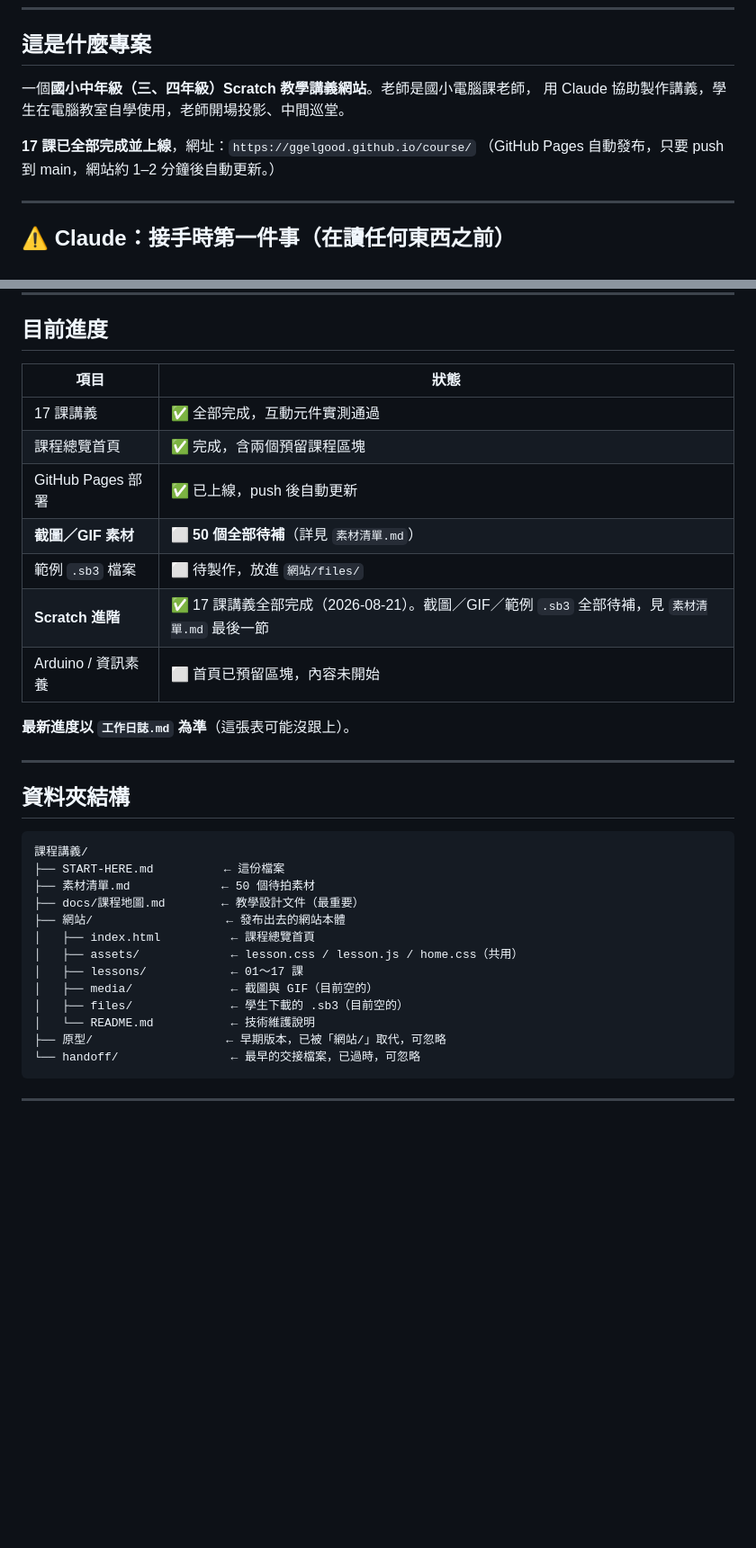
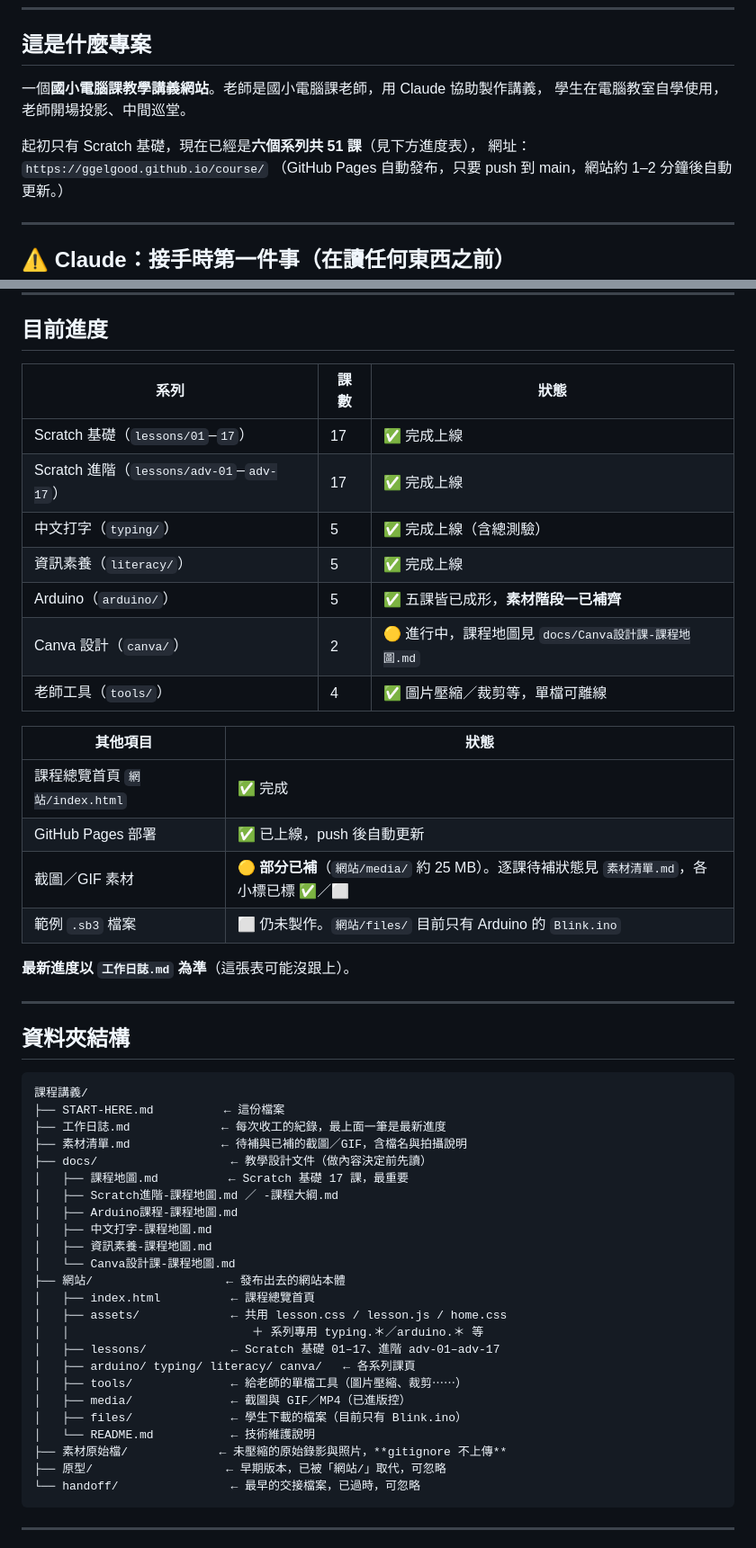
Before and after one commit to ggelgood/course, a Markdown page: START-HERE.md, 2 parts joined by grey strips. Shown at 90% size. Drawn GitHub-style; blank space fills up the shorter version.

````diff
--- a/START-HERE.md
+++ b/START-HERE.md
@@ -7,10 +7,11 @@
 
 ## 這是什麼專案
 
-一個**國小中年級（三、四年級）Scratch 教學講義網站**。老師是國小電腦課老師，
-用 Claude 協助製作講義，學生在電腦教室自學使用，老師開場投影、中間巡堂。
+一個**國小電腦課教學講義網站**。老師是國小電腦課老師，用 Claude 協助製作講義，
+學生在電腦教室自學使用，老師開場投影、中間巡堂。
 
-**17 課已全部完成並上線**，網址：`https://ggelgood.github.io/course/`
+起初只有 Scratch 基礎，現在已經是**六個系列共 51 課**（見下方進度表），
+網址：`https://ggelgood.github.io/course/`
 （GitHub Pages 自動發布，只要 push 到 main，網站約 1–2 分鐘後自動更新。）
 
 ---
@@ -120,15 +121,22 @@ git log --oneline -3
 
 ## 目前進度
 
-| 項目 | 狀態 |
+| 系列 | 課數 | 狀態 |
+|---|---|---|
+| Scratch 基礎（`lessons/01`–`17`） | 17 | ✅ 完成上線 |
+| Scratch 進階（`lessons/adv-01`–`adv-17`） | 17 | ✅ 完成上線 |
+| 中文打字（`typing/`） | 5 | ✅ 完成上線（含總測驗） |
+| 資訊素養（`literacy/`） | 5 | ✅ 完成上線 |
+| Arduino（`arduino/`） | 5 | ✅ 五課皆已成形，**素材階段一已補齊** |
+| Canva 設計（`canva/`） | 2 | 🟡 進行中，課程地圖見 `docs/Canva設計課-課程地圖.md` |
+| 老師工具（`tools/`） | 4 | ✅ 圖片壓縮／裁剪等，單檔可離線 |
+
+| 其他項目 | 狀態 |
 |---|---|
-| 17 課講義 | ✅ 全部完成，互動元件實測通過 |
-| 課程總覽首頁 | ✅ 完成，含兩個預留課程區塊 |
+| 課程總覽首頁 `網站/index.html` | ✅ 完成 |
 | GitHub Pages 部署 | ✅ 已上線，push 後自動更新 |
-| **截圖／GIF 素材** | ⬜ **50 個全部待補**（詳見 `素材清單.md`） |
-| 範例 `.sb3` 檔案 | ⬜ 待製作，放進 `網站/files/` |
-| **Scratch 進階** | ✅ 17 課講義全部完成（2026-08-21）。截圖／GIF／範例 `.sb3` 全部待補，見 `素材清單.md` 最後一節 |
-| Arduino / 資訊素養 | ⬜ 首頁已預留區塊，內容未開始 |
+| 截圖／GIF 素材 | 🟡 **部分已補**（`網站/media/` 約 25 MB）。逐課待補狀態見 `素材清單.md`，各小標已標 ✅／⬜ |
+| 範例 `.sb3` 檔案 | ⬜ 仍未製作。`網站/files/` 目前只有 Arduino 的 `Blink.ino` |
 
 **最新進度以 `工作日誌.md` 為準**（這張表可能沒跟上）。
 
@@ -139,15 +147,26 @@ git log --oneline -3
 ```
 課程講義/
 ├── START-HERE.md          ← 這份檔案
-├── 素材清單.md             ← 50 個待拍素材
-├── docs/課程地圖.md        ← 教學設計文件（最重要）
+├── 工作日誌.md             ← 每次收工的紀錄，最上面一筆是最新進度
+├── 素材清單.md             ← 待補與已補的截圖／GIF，含檔名與拍攝說明
+├── docs/                   ← 教學設計文件（做內容決定前先讀）
+│   ├── 課程地圖.md          ← Scratch 基礎 17 課，最重要
+│   ├── Scratch進階-課程地圖.md ／ -課程大綱.md
+│   ├── Arduino課程-課程地圖.md
+│   ├── 中文打字-課程地圖.md
+│   ├── 資訊素養-課程地圖.md
+│   └── Canva設計課-課程地圖.md
 ├── 網站/                   ← 發布出去的網站本體
 │   ├── index.html          ← 課程總覽首頁
-│   ├── assets/             ← lesson.css / lesson.js / home.css（共用）
-│   ├── lessons/            ← 01～17 課
-│   ├── media/              ← 截圖與 GIF（目前空的）
-│   ├── files/              ← 學生下載的 .sb3（目前空的）
+│   ├── assets/             ← 共用 lesson.css / lesson.js / home.css
+│   │                          ＋ 系列專用 typing.＊／arduino.＊ 等
+│   ├── lessons/            ← Scratch 基礎 01–17、進階 adv-01–adv-17
+│   ├── arduino/ typing/ literacy/ canva/   ← 各系列課頁
+│   ├── tools/              ← 給老師的單檔工具（圖片壓縮、裁剪⋯⋯）
+│   ├── media/              ← 截圖與 GIF／MP4（已進版控）
+│   ├── files/              ← 學生下載的檔案（目前只有 Blink.ino）
 │   └── README.md           ← 技術維護說明
+├── 素材原始檔/             ← 未壓縮的原始錄影與照片，**gitignore 不上傳**
 ├── 原型/                   ← 早期版本，已被「網站/」取代，可忽略
 └── handoff/                ← 最早的交接檔案，已過時，可忽略
 ```
````
